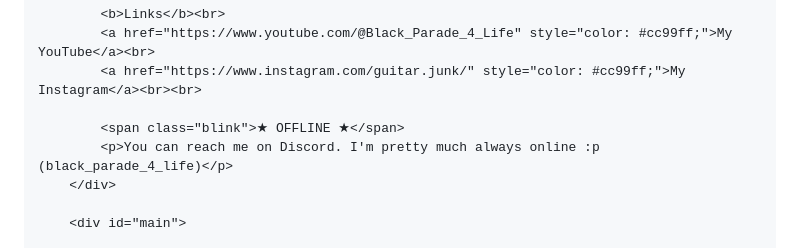
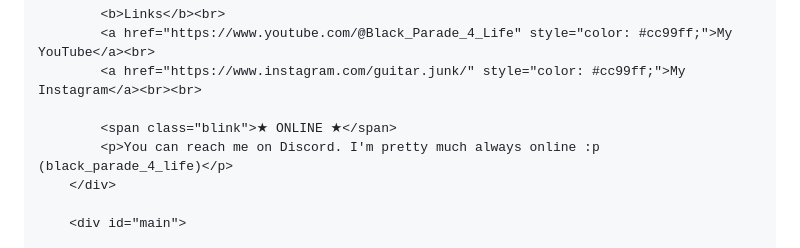
Before and after one commit to coolguitaristuncle/coolguitaristuncle.github.io, a Markdown page: README.md, the part around the change. Rendered like a GitHub page.

```diff
--- a/README.md
+++ b/README.md
@@ -133,7 +133,7 @@
             <a href="https://www.youtube.com/@Black_Parade_4_Life" style="color: #cc99ff;">My YouTube</a><br>
             <a href="https://www.instagram.com/guitar.junk/" style="color: #cc99ff;">My Instagram</a><br><br>
 
-            <span class="blink">★ OFFLINE ★</span>
+            <span class="blink">★ ONLINE ★</span>
             <p>You can reach me on Discord. I'm pretty much always online :p (black_parade_4_life)</p>
         </div>
 
```
